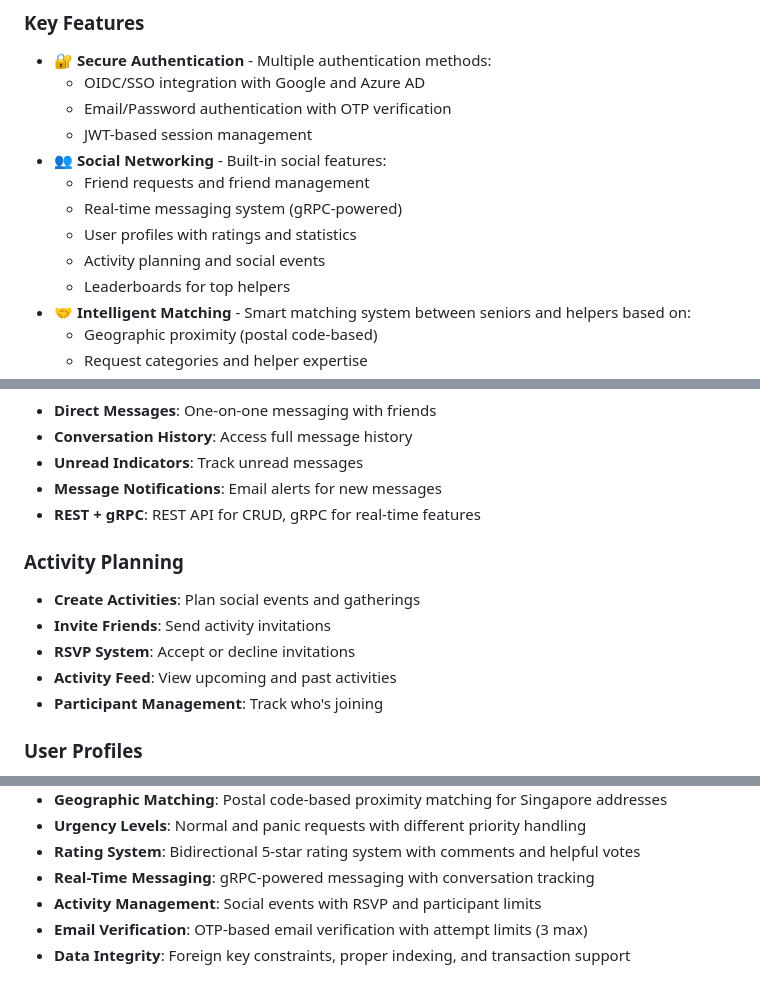
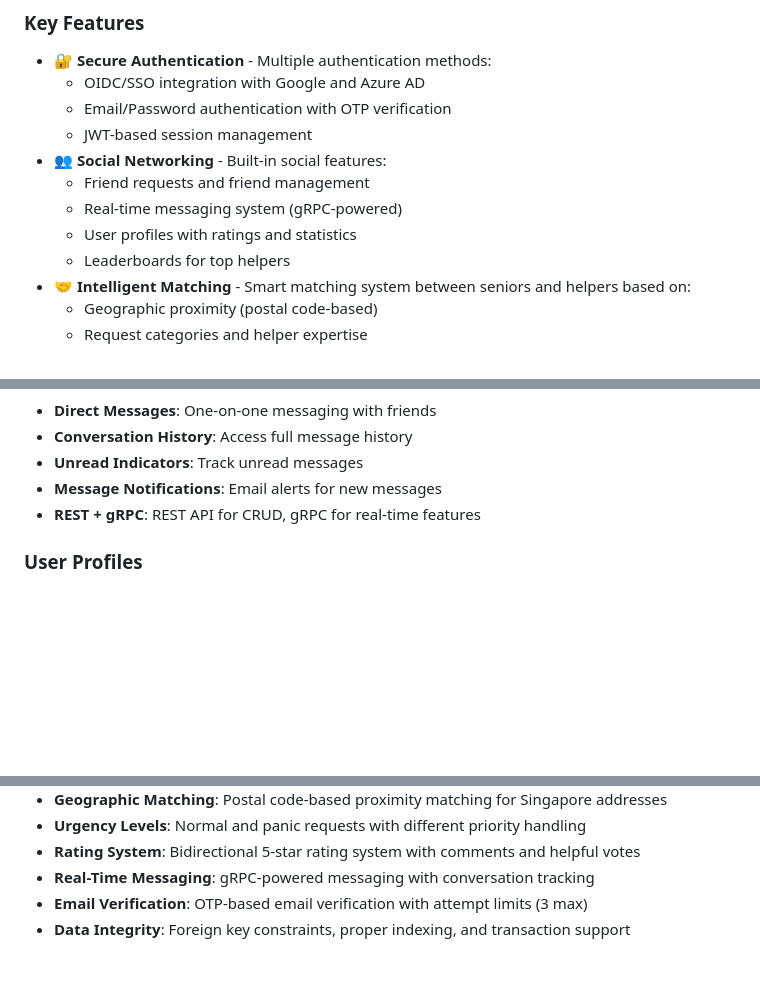
Before and after one commit to qianz0/kampungconnect, a Markdown page: README.md, 3 parts joined by grey strips. Rendered like a GitHub page; blank space fills up the shorter version.

Commit message:
edited some texts in README

```diff
--- a/README.md
+++ b/README.md
@@ -16,7 +16,6 @@ KampungConnect is a microservices-based web application that facilitates communi
   - Friend requests and friend management
   - Real-time messaging system (gRPC-powered)
   - User profiles with ratings and statistics
-  - Activity planning and social events
   - Leaderboards for top helpers
 - 🤝 **Intelligent Matching** - Smart matching system between seniors and helpers based on:
   - Geographic proximity (postal code-based)
@@ -573,14 +572,6 @@ KampungConnect includes comprehensive social networking features to build commun
 - **Message Notifications**: Email alerts for new messages
 - **REST + gRPC**: REST API for CRUD, gRPC for real-time features
 
-### Activity Planning
-
-- **Create Activities**: Plan social events and gatherings
-- **Invite Friends**: Send activity invitations
-- **RSVP System**: Accept or decline invitations
-- **Activity Feed**: View upcoming and past activities
-- **Participant Management**: Track who's joining
-
 ### User Profiles
 
 - **Profile Viewing**: View khaki (senior) profiles
@@ -929,7 +920,6 @@ activity_participants (
 - **Urgency Levels**: Normal and panic requests with different priority handling
 - **Rating System**: Bidirectional 5-star rating system with comments and helpful votes
 - **Real-Time Messaging**: gRPC-powered messaging with conversation tracking
-- **Activity Management**: Social events with RSVP and participant limits
 - **Email Verification**: OTP-based email verification with attempt limits (3 max)
 - **Data Integrity**: Foreign key constraints, proper indexing, and transaction support
 
```
